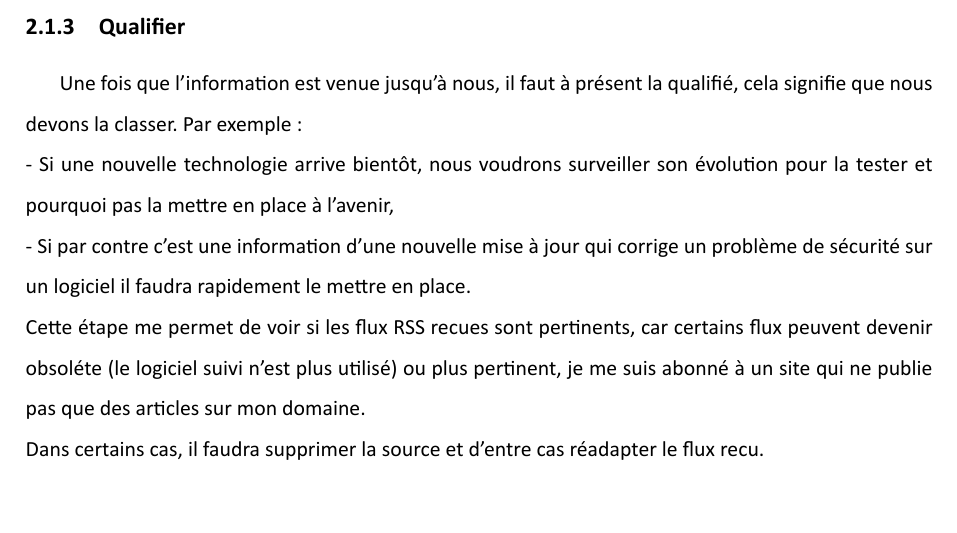
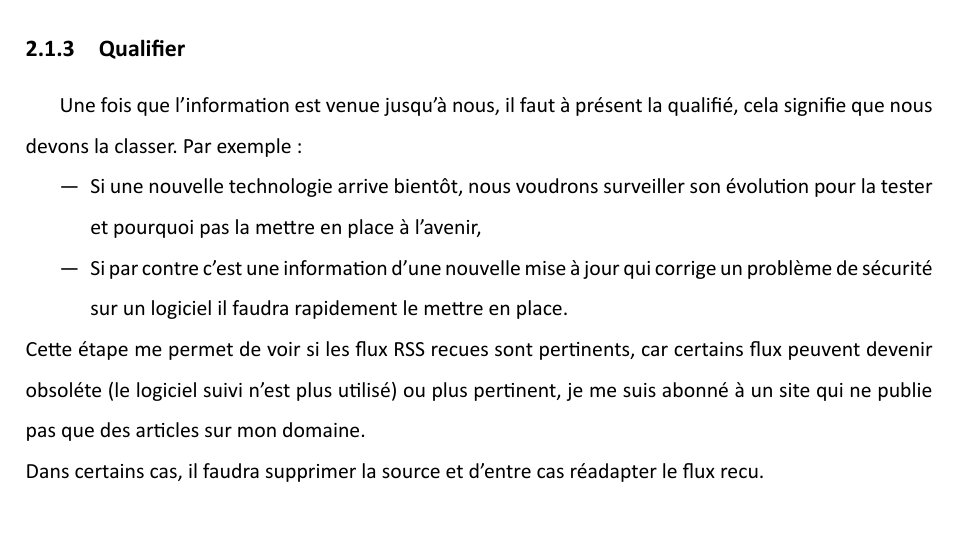
Before and after one commit to Weisteck/vieille-recherche-rendu, a LaTeX book (rapport.tex): part of page 5 of 9, cut so that both start at the same text. Compiled offline with XeLaTeX.

Commit message:
fix(rapport): use itemize to list

```diff
--- a/rapport.tex
+++ b/rapport.tex
@@ -68,9 +68,11 @@ Pour moi, la mise en place de cet outil était pertinent. Car pour toute la veil
 \subsection{Qualifier}
 
 Une fois que l'information est venue jusqu'à nous, il faut à présent la qualifié, cela signifie que nous devons la classer.
-Par exemple : \\
-- Si une nouvelle technologie arrive bientôt, nous voudrons surveiller son évolution pour la tester et pourquoi pas la mettre en place à l'avenir, \\
-- Si par contre c'est une information d'une nouvelle mise à jour qui corrige un problème de sécurité sur un logiciel il faudra rapidement le mettre en place. \\
+Par exemple :
+\begin{itemize}
+\item Si une nouvelle technologie arrive bientôt, nous voudrons surveiller son évolution pour la tester et pourquoi pas la mettre en place à l'avenir,
+\item Si par contre c'est une information d'une nouvelle mise à jour qui corrige un problème de  sécurité sur un logiciel il faudra rapidement le mettre en place.
+\end{itemize}
 Cette étape me permet de voir si les flux RSS recues sont pertinents, car certains flux peuvent devenir obsoléte (le logiciel suivi n'est plus utilisé) ou plus pertinent, je me suis abonné à un site qui ne publie pas que des articles sur mon domaine. \\
 Dans certains cas, il faudra supprimer la source et d'entre cas réadapter le flux recu.
 
```
